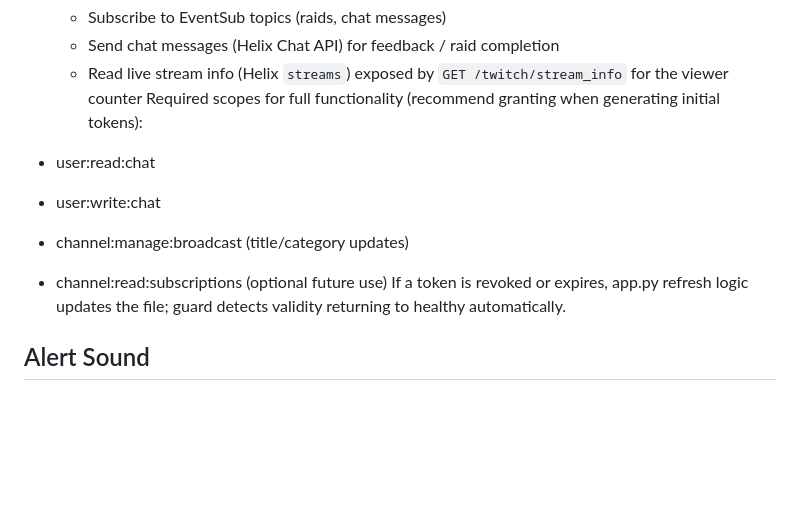
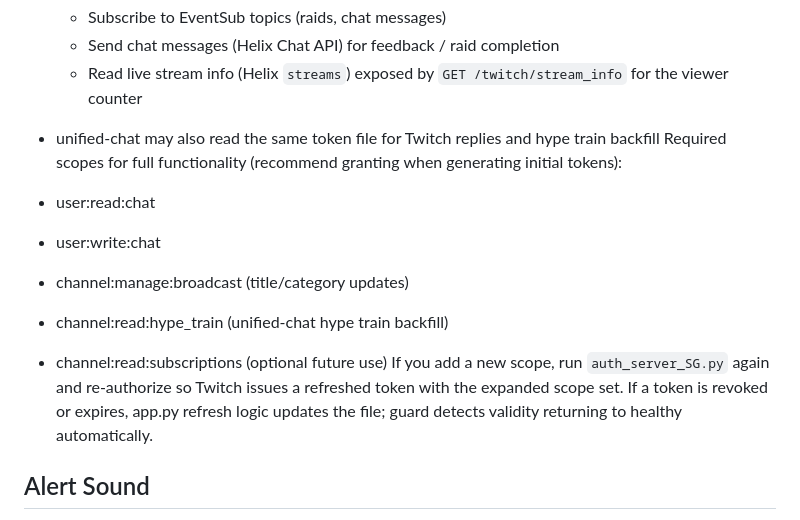
Before and after one commit to Kimsec/Stream-Control, a Markdown page: README.md, the part around the change. Drawn GitHub-style; blank space fills up the shorter version.

Commit message:
added info about hype train with unified chat

```diff
--- a/README.md
+++ b/README.md
@@ -354,12 +354,15 @@ Both `app.py` and `stream_guard.py` use the same token file (`twitch_tokens.json
   - Subscribe to EventSub topics (raids, chat messages)
   - Send chat messages (Helix Chat API) for feedback / raid completion
   - Read live stream info (Helix `streams`) exposed by `GET /twitch/stream_info` for the viewer counter
+- unified-chat may also read the same token file for Twitch replies and hype train backfill
 Required scopes for full functionality (recommend granting when generating initial tokens):
 
 - user:read:chat
 - user:write:chat
 - channel:manage:broadcast (title/category updates)
+- channel:read:hype_train (unified-chat hype train backfill)
 - channel:read:subscriptions (optional future use)
+If you add a new scope, run `auth_server_SG.py` again and re-authorize so Twitch issues a refreshed token with the expanded scope set.
 If a token is revoked or expires, app.py refresh logic updates the file; guard detects validity returning to healthy automatically.
 
 
```
